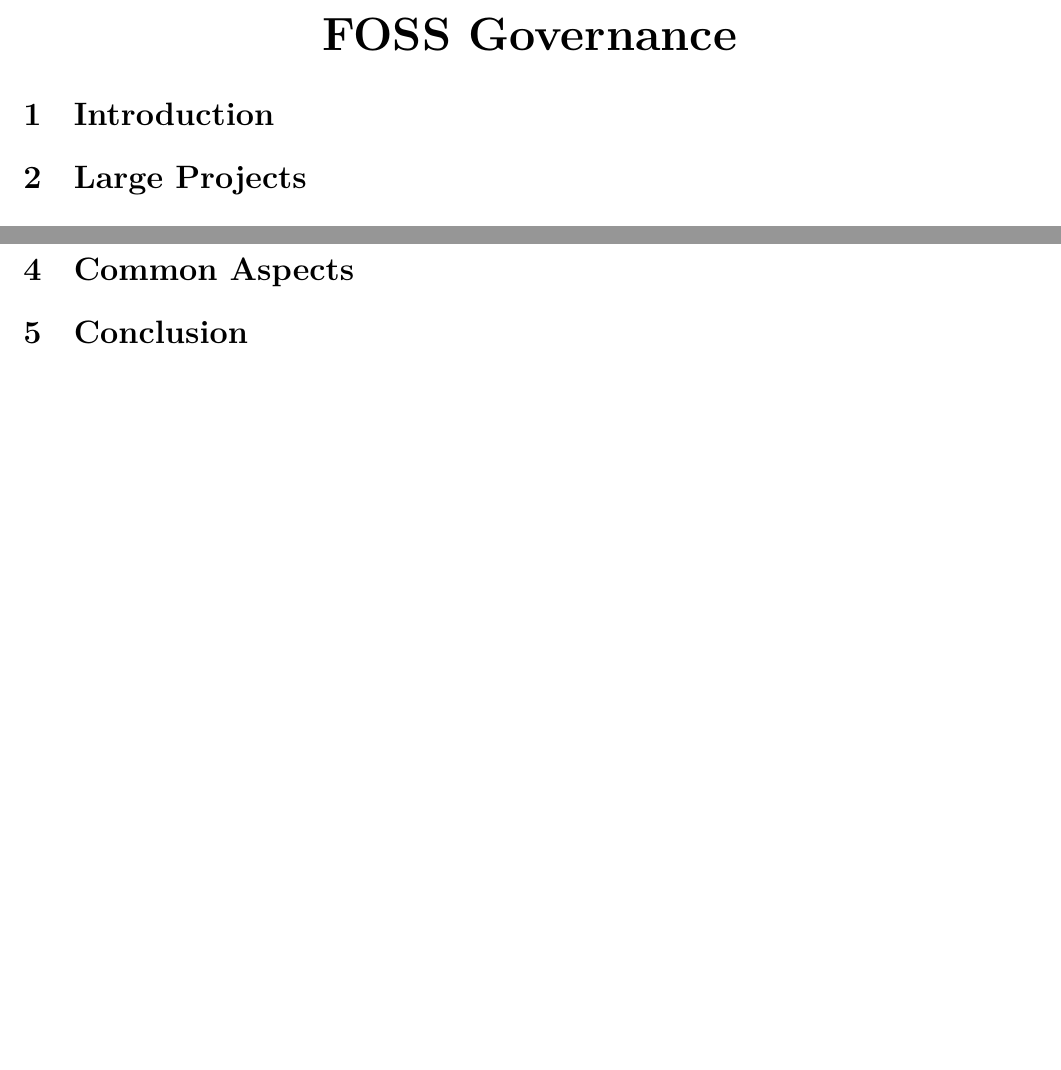
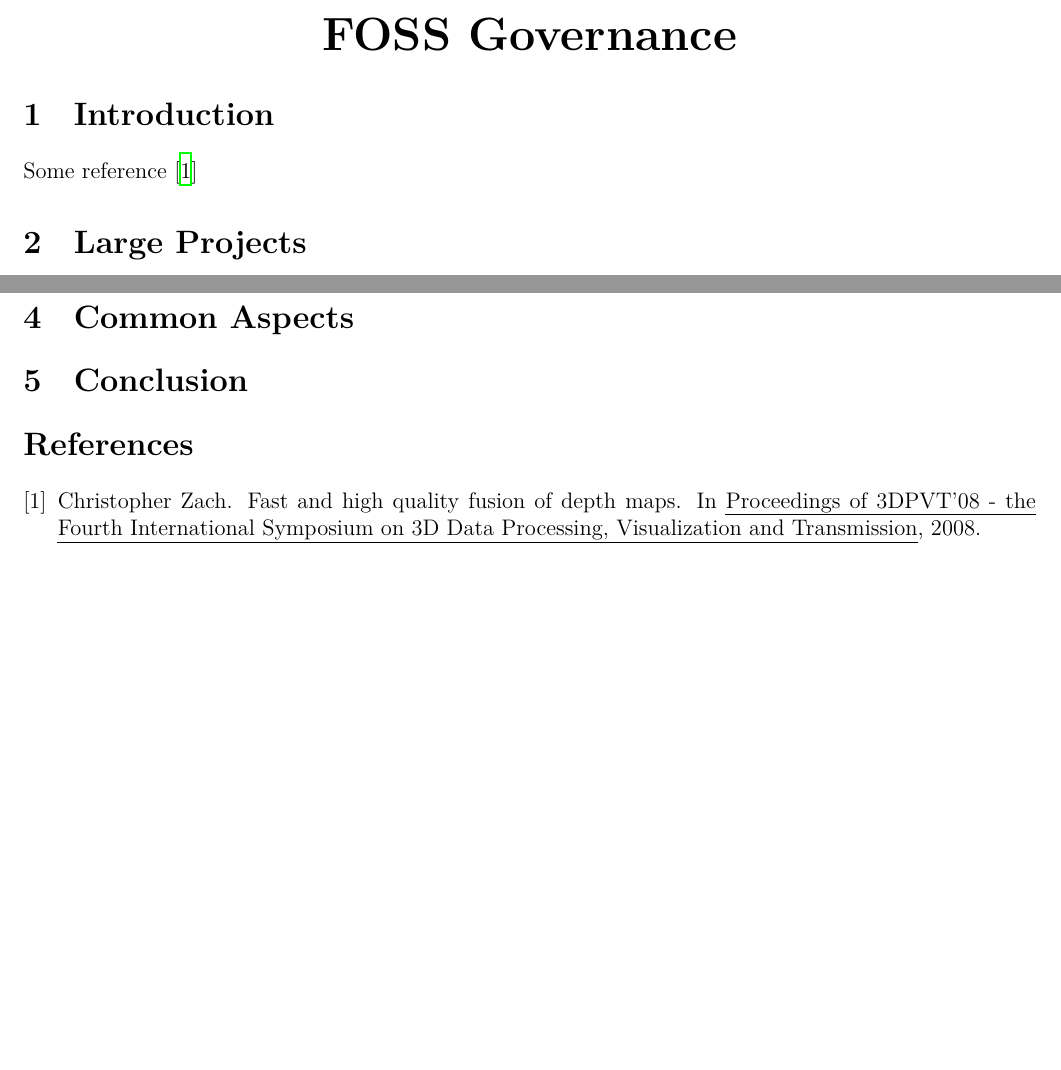
Before and after one commit to Shinmera/foss-governance, a LaTeX document (foss-governance.tex, which reads 1-introduction.tex): two parts of the page, joined at a grey line, cut so that both start at the same text, the shorter picture padded with empty space. Compiled offline with XeLaTeX.

Commit message:
added bib file

```diff
--- a/1-introduction.tex
+++ b/1-introduction.tex
@@ -4,3 +4,5 @@
 %%% mode: luatex
 %%% TeX-master: "foss-governance"
 %%% End:
+
+Some reference \cite{zach.2008}
--- a/foss-governance.tex
+++ b/foss-governance.tex
@@ -66,6 +66,11 @@
 \input{4-common-aspects}
 \input{5-conclusion}
 
+
+\bibliographystyle{plain}
+\bibliography{references}
+
+
 \end{document}
 
 %%% Local Variables:
```
Also changed, not shown: references.bib (added, +6 -0 lines).
